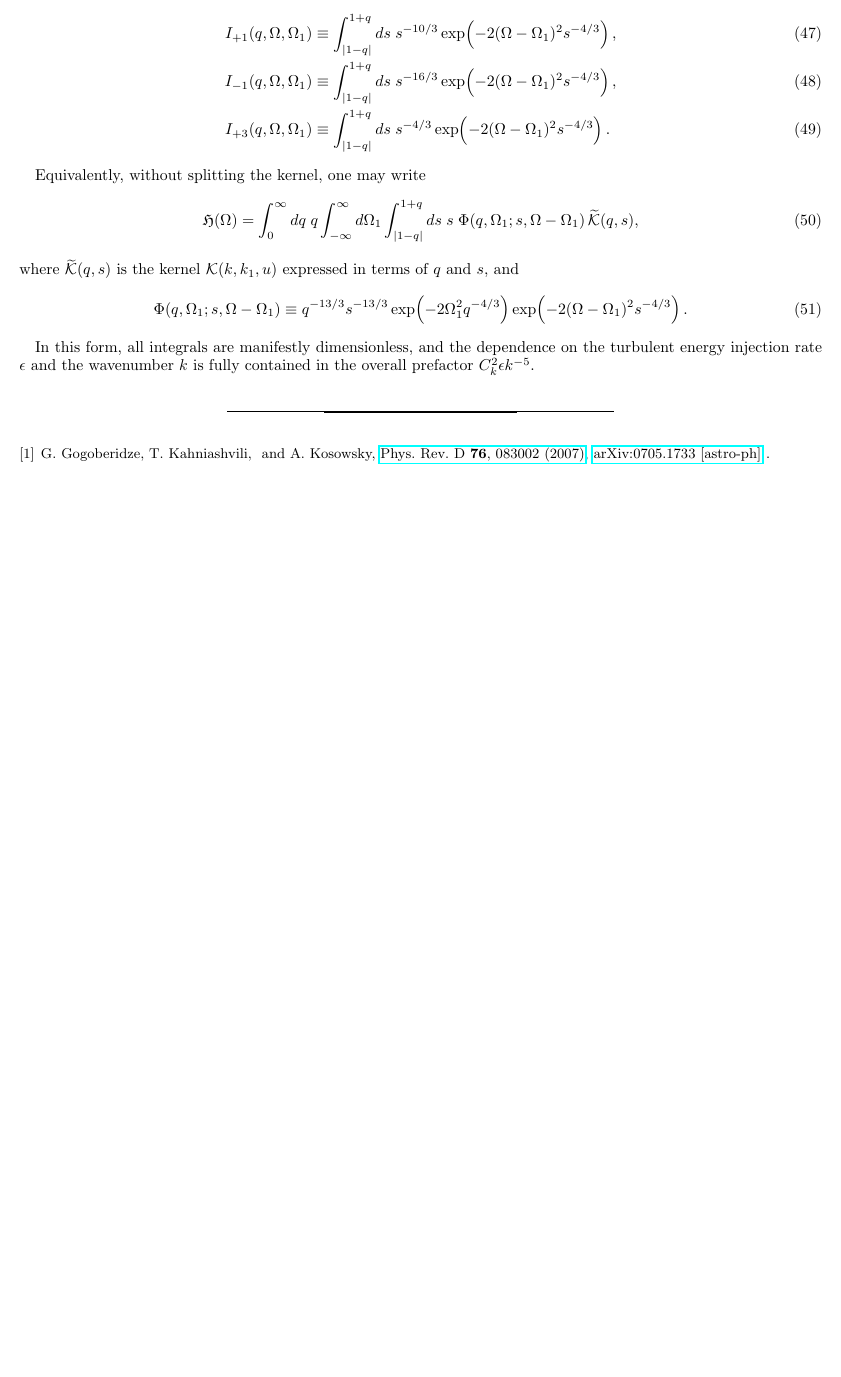
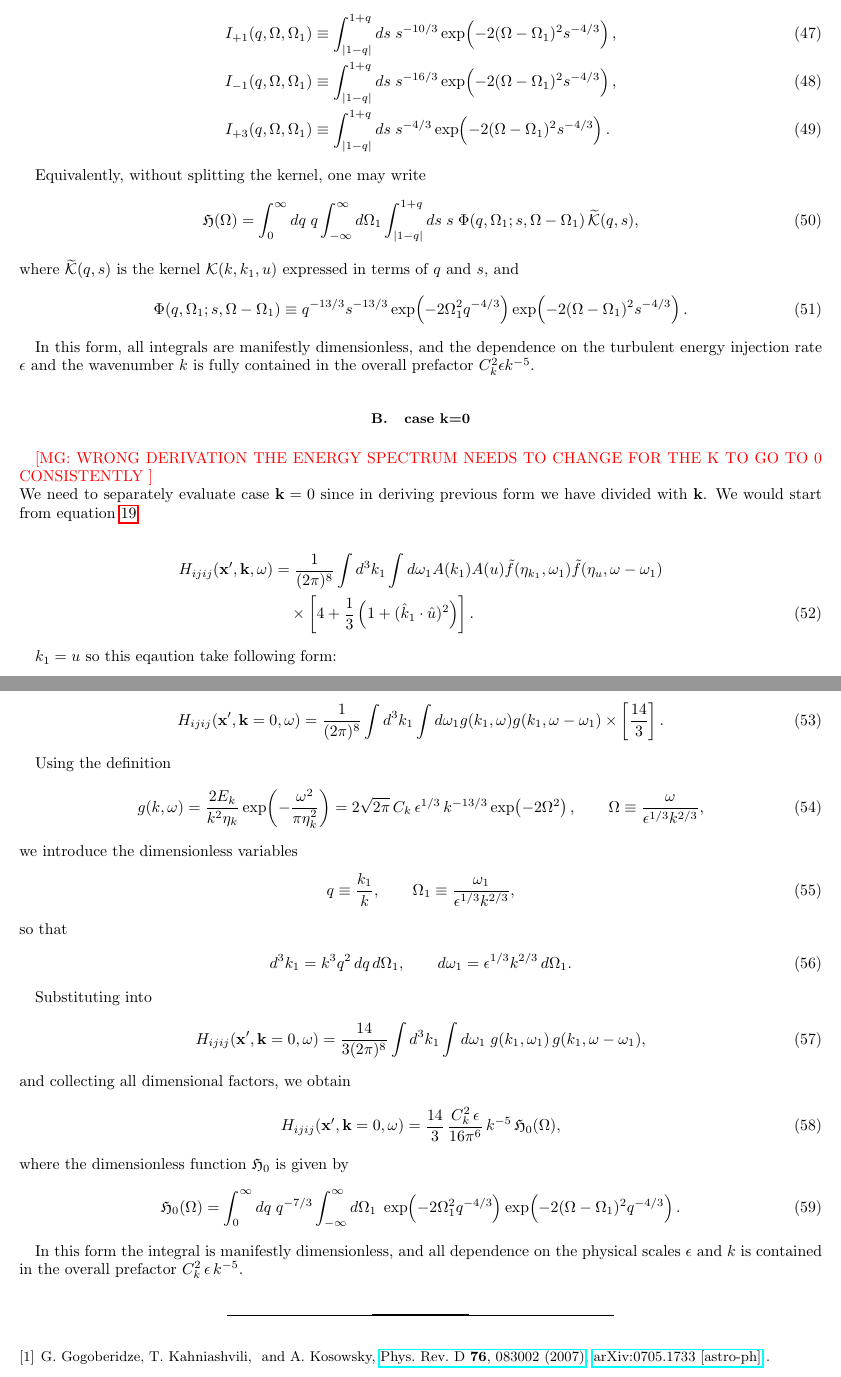
Before and after one commit to shturman99/Polarization-of-Gravitational-Waves, a LaTeX paper (derivation.tex): part of page 5 of 5 before the commit and two parts of pages 5 and 6 of 6 after it, the two joined at a grey line, cut so that both start at the same text, the shorter picture padded with empty space. Compiled offline with pdfLaTeX.

Commit message:
Updates from Overleaf

```diff
--- a/derivation.tex
+++ b/derivation.tex
@@ -456,7 +458,75 @@ q^{-13/3}s^{-13/3}
 In this form, all integrals are manifestly dimensionless, and the dependence
 on the turbulent energy injection rate $\epsilon$ and the wavenumber $k$ is
 fully contained in the overall prefactor $C_k^{2}\epsilon k^{-5}$.
+\subsection{case k=0}
+\mg{WRONG DERIVATION THE ENERGY SPECTRUM NEEDS TO CHANGE FOR THE K TO GO TO 0 CONSISTENTLY }\\
+We need to separately evaluate case $\kb =0$ since in deriving previous form we have divided with $\kb$. We would start from equation \ref{eq: H-with-P}
 
+\begin{align}
+H_{ijij}(\xb',\kb,\omega)
+&= \frac{1}{(2\pi)^{8}}\int d^3k_{1} \int d\omega_{1}
+A(k_{1})A(u) \tilde f(\eta_{k_{1}},\omega_{1})\tilde f(\eta_{u},\omega-\omega_{1}) \nonumber\\
+&\quad \times \left[ 4 + \frac{1}{3}\left(1+(\khat_{1}\cdot\hat{u})^2\right) \right].
+\end{align}
+
+$k_1 = u$ so this eqaution take following form:
+
+\begin{align}
+    H_{ijij}(\xb',\kb=0,\omega)
+&= \frac{1}{(2\pi)^{8}}\int d^3k_{1} \int d\omega_{1}
+g(k_1,\omega)g(k_1,\omega-\omega_1)   \times \left[ \frac{14}{3} \right].
+\end{align}
+
+Using the definition
+\begin{equation}
+g(k,\omega)
+= \frac{2E_k}{k^2\eta_k}
+\exp\!\left(-\frac{\omega^2}{\pi\eta_k^2}\right)
+= 2\sqrt{2\pi}\,C_k\,\epsilon^{1/3}\,k^{-13/3}
+\exp\!\left(-2\Omega^2\right),
+\qquad
+\Omega \equiv \frac{\omega}{\epsilon^{1/3}k^{2/3}},
+\end{equation}
+we introduce the dimensionless variables
+\begin{equation}
+q \equiv \frac{k_1}{k},
+\qquad
+\Omega_1 \equiv \frac{\omega_1}{\epsilon^{1/3}k^{2/3}},
+\end{equation}
+so that
+\begin{equation}
+d^3k_1 = k^3 q^2\,dq\,d\Omega_1,
+\qquad
+d\omega_1 = \epsilon^{1/3}k^{2/3}\,d\Omega_1 .
+\end{equation}
+
+Substituting into
+\begin{equation}
+H_{ijij}(\xb',\kb=0,\omega)
+= \frac{14}{3(2\pi)^8}
+\int d^3k_1 \int d\omega_1\;
+g(k_1,\omega_1)\,g(k_1,\omega-\omega_1),
+\end{equation}
+and collecting all dimensional factors, we obtain
+\begin{equation}
+H_{ijij}(\xb',\kb=0,\omega)
+= \frac{14}{3}\,
+\frac{C_k^2\,\epsilon}{16\pi^6}\,k^{-5}\,
+\mathfrak{H}_0(\Omega),
+\end{equation}
+where the dimensionless function $\mathfrak{H}_0$ is given by
+\begin{equation}
+\mathfrak{H}_0(\Omega)
+=
+\int_{0}^{\infty} dq\; q^{-7/3}
+\int_{-\infty}^{\infty} d\Omega_1\;
+\exp\!\left(-2\Omega_1^2 q^{-4/3}\right)
+\exp\!\left(-2(\Omega-\Omega_1)^2 q^{-4/3}\right).
+\end{equation}
+
+In this form the integral is manifestly dimensionless, and all dependence on
+the physical scales $\epsilon$ and $k$ is contained in the overall prefactor
+$C_k^2\,\epsilon\,k^{-5}$.
 
 \bibliography{bib}
 
```
Also changed, not shown: derivation.tex (4 more changed lines), 1 other file.
